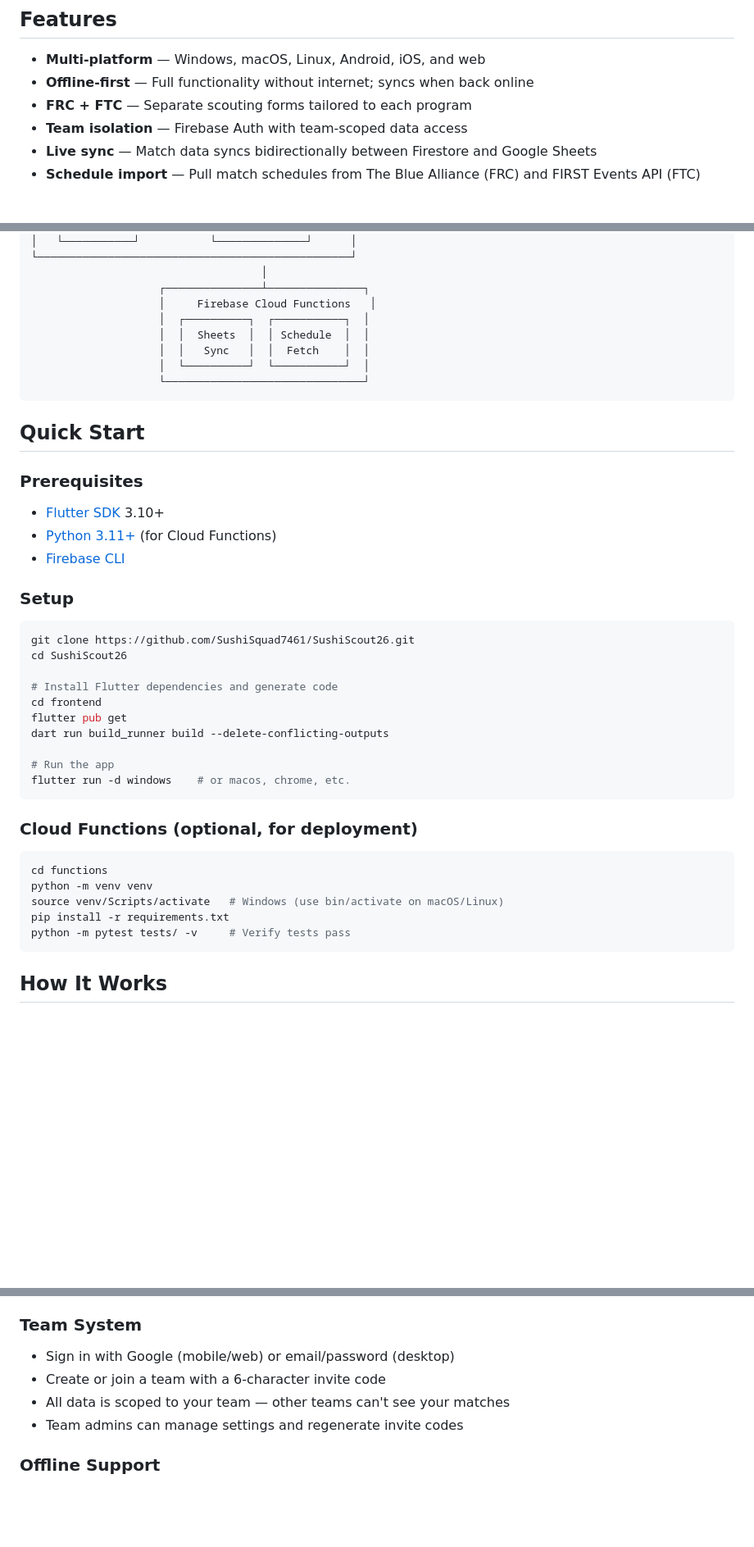
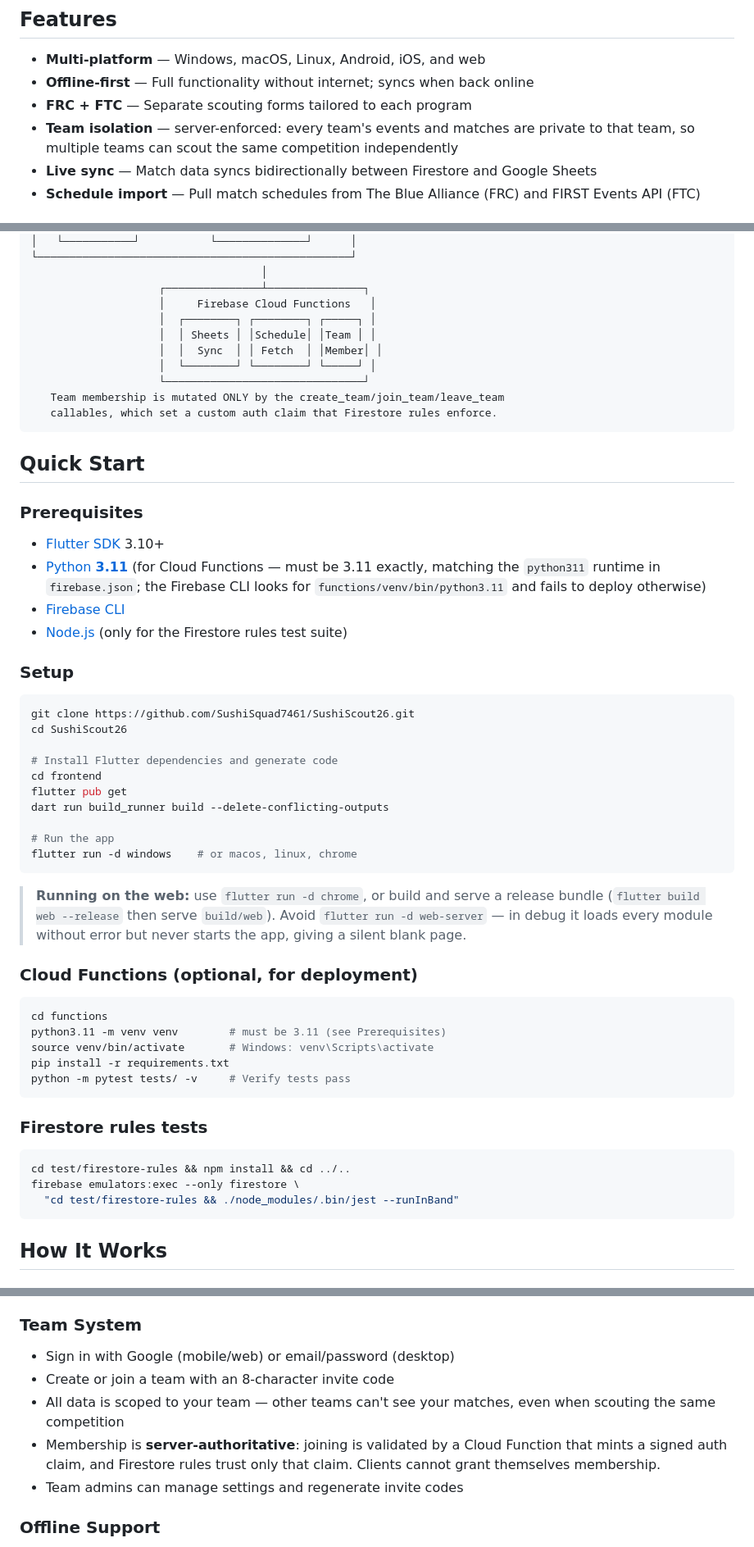
Before and after one commit to SushiSquad7461/SushiScout26, a Markdown page: README.md, 3 parts joined by grey strips. Shown at 82% size. Drawn GitHub-style; blank space fills up the shorter version.

Commit message:
docs: update CLAUDE.md and README for team isolation
The Auth & Team Isolation notes described the pre-refactor model
(client-written members subcollection), which would lead a future
change to reintroduce the privilege-escalation hole. Document the
server-authoritative callable + custom-claim model, the composite
event id, the 8-char invite code, and the claims-backfill requirement.

Also record environment gotchas that cost real time: functions/venv
must be Python 3.11, `flutter run -d web-server` never boots the app,
Firestore rules see a null `resource` on get-or-create reads, and one
missing secret blocks the whole functions deploy. Refresh stale test
counts (292 Dart / 56 Python) and add the rules test command.

Co-Authored-By: Claude Opus 4.8 <noreply@anthropic.com>

````diff
--- a/README.md
+++ b/README.md
@@ -7,7 +7,7 @@ A cross-platform FRC & FTC scouting app built by [SushiSquad 7461](https://githu
 - **Multi-platform** — Windows, macOS, Linux, Android, iOS, and web
 - **Offline-first** — Full functionality without internet; syncs when back online
 - **FRC + FTC** — Separate scouting forms tailored to each program
-- **Team isolation** — Firebase Auth with team-scoped data access
+- **Team isolation** — server-enforced: every team's events and matches are private to that team, so multiple teams can scout the same competition independently
 - **Live sync** — Match data syncs bidirectionally between Firestore and Google Sheets
 - **Schedule import** — Pull match schedules from The Blue Alliance (FRC) and FIRST Events API (FTC)
 
@@ -33,11 +33,13 @@ A cross-platform FRC & FTC scouting app built by [SushiSquad 7461](https://githu
                                     │
                     ┌───────────────┴───────────────┐
                     │     Firebase Cloud Functions   │
-                    │  ┌──────────┐  ┌───────────┐  │
-                    │  │  Sheets  │  │ Schedule  │  │
-                    │  │   Sync   │  │  Fetch    │  │
-                    │  └──────────┘  └───────────┘  │
+                    │  ┌────────┐ ┌────────┐ ┌─────┐ │
+                    │  │ Sheets │ │Schedule│ │Team │ │
+                    │  │  Sync  │ │ Fetch  │ │Member│ │
+                    │  └────────┘ └────────┘ └─────┘ │
                     └───────────────────────────────┘
+   Team membership is mutated ONLY by the create_team/join_team/leave_team
+   callables, which set a custom auth claim that Firestore rules enforce.
 ```
 
 ## Quick Start
@@ -45,8 +47,9 @@ A cross-platform FRC & FTC scouting app built by [SushiSquad 7461](https://githu
 ### Prerequisites
 
 - [Flutter SDK](https://docs.flutter.dev/get-started/install) 3.10+
-- [Python 3.11+](https://www.python.org/downloads/) (for Cloud Functions)
+- [Python **3.11**](https://www.python.org/downloads/) (for Cloud Functions — must be 3.11 exactly, matching the `python311` runtime in `firebase.json`; the Firebase CLI looks for `functions/venv/bin/python3.11` and fails to deploy otherwise)
 - [Firebase CLI](https://firebase.google.com/docs/cli)
+- [Node.js](https://nodejs.org/) (only for the Firestore rules test suite)
 
 ### Setup
 
@@ -60,17 +63,30 @@ flutter pub get
 dart run build_runner build --delete-conflicting-outputs
 
 # Run the app
-flutter run -d windows    # or macos, chrome, etc.
+flutter run -d windows    # or macos, linux, chrome
 ```
+
+> **Running on the web:** use `flutter run -d chrome`, or build and serve a
+> release bundle (`flutter build web --release` then serve `build/web`).
+> Avoid `flutter run -d web-server` — in debug it loads every module without
+> error but never starts the app, giving a silent blank page.
 
 ### Cloud Functions (optional, for deployment)
 
 ```bash
 cd functions
-python -m venv venv
-source venv/Scripts/activate   # Windows (use bin/activate on macOS/Linux)
+python3.11 -m venv venv        # must be 3.11 (see Prerequisites)
+source venv/bin/activate       # Windows: venv\Scripts\activate
 pip install -r requirements.txt
 python -m pytest tests/ -v     # Verify tests pass
+```
+
+### Firestore rules tests
+
+```bash
+cd test/firestore-rules && npm install && cd ../..
+firebase emulators:exec --only firestore \
+  "cd test/firestore-rules && ./node_modules/.bin/jest --runInBand"
 ```
 
 ## How It Works
@@ -87,8 +103,9 @@ python -m pytest tests/ -v     # Verify tests pass
 ### Team System
 
 - Sign in with Google (mobile/web) or email/password (desktop)
-- Create or join a team with a 6-character invite code
-- All data is scoped to your team — other teams can't see your matches
+- Create or join a team with an 8-character invite code
+- All data is scoped to your team — other teams can't see your matches, even when scouting the same competition
+- Membership is **server-authoritative**: joining is validated by a Cloud Function that mints a signed auth claim, and Firestore rules trust only that claim. Clients cannot grant themselves membership.
 - Team admins can manage settings and regenerate invite codes
 
 ### Offline Support
````
Also changed, not shown: CLAUDE.md (+15 -6 lines).
